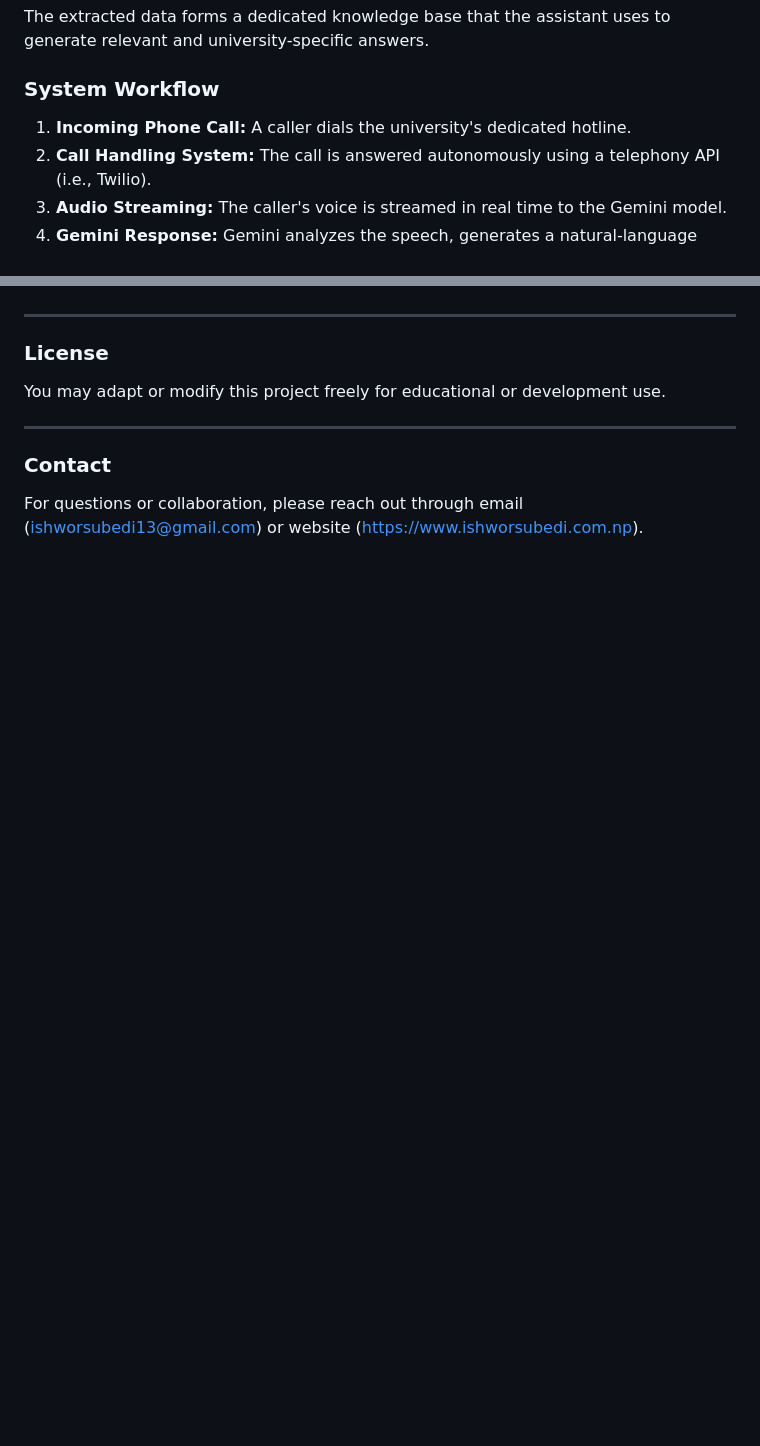
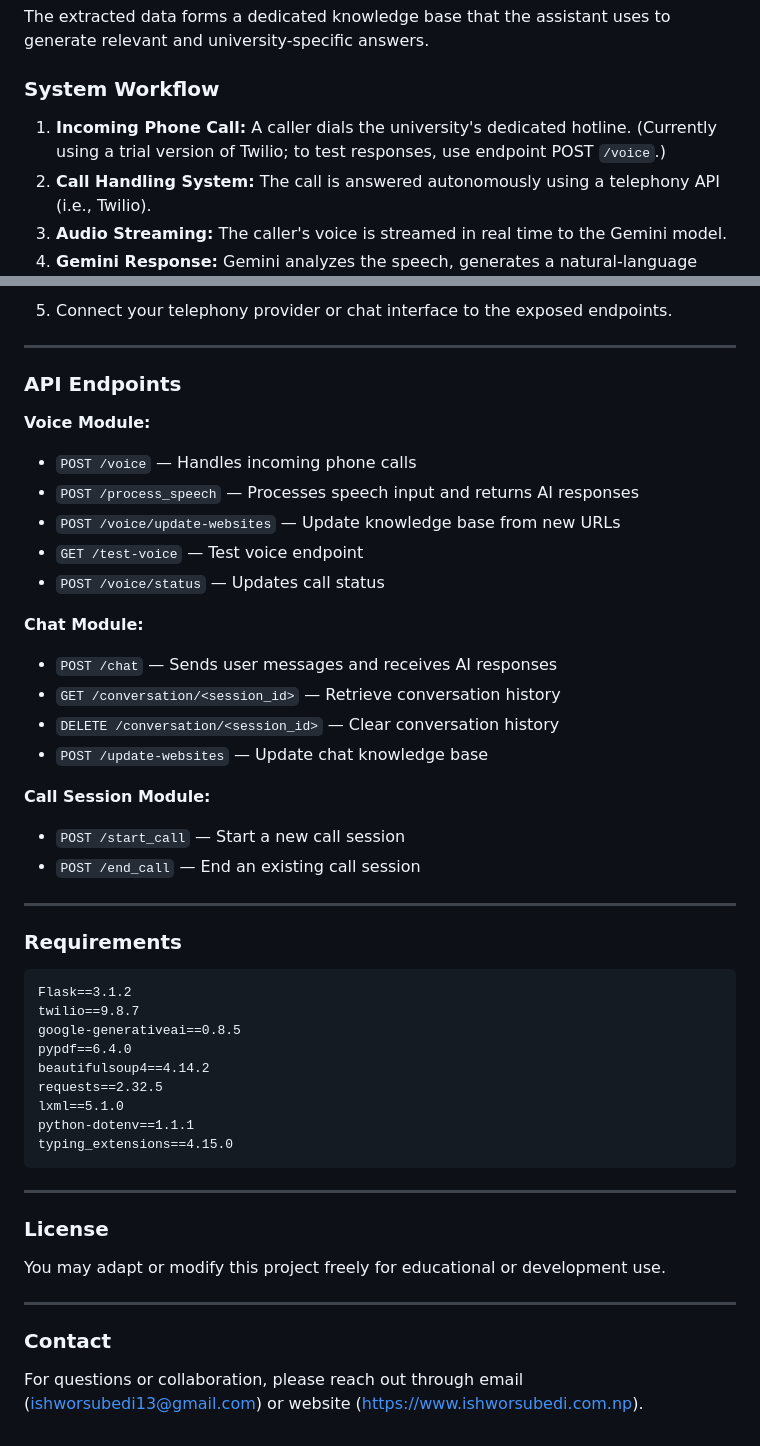
Before and after one commit to IshworSubedi13/metropolia_university_student_assistant, a Markdown page: README.md, 2 parts joined by grey strips. GitHub-like rendering; blank space fills up the shorter version.

````diff
--- a/README.md
+++ b/README.md
@@ -31,7 +32,7 @@ The extracted data forms a dedicated knowledge base that the assistant uses to g
 
 ### System Workflow
 
-1. **Incoming Phone Call:** A caller dials the university's dedicated hotline.
+1. **Incoming Phone Call:** A caller dials the university's dedicated hotline. (Currently using a trial version of Twilio; to test responses, use endpoint POST `/voice`.)
 2. **Call Handling System:** The call is answered autonomously using a telephony API (i.e., Twilio).
 3. **Audio Streaming:** The caller's voice is streamed in real time to the Gemini model.
 4. **Gemini Response:** Gemini analyzes the speech, generates a natural-language response, and sends it back as synthesized voice.
@@ -67,3 +149,44 @@ This project can be expanded in many ways:
+5. Connect your telephony provider or chat interface to the exposed endpoints.
+
+---
+
+### API Endpoints
+
+**Voice Module:**
+
+* `POST /voice` — Handles incoming phone calls
+* `POST /process_speech` — Processes speech input and returns AI responses
+* `POST /voice/update-websites` — Update knowledge base from new URLs
+* `GET /test-voice` — Test voice endpoint
+* `POST /voice/status` — Updates call status
+
+**Chat Module:**
+
+* `POST /chat` — Sends user messages and receives AI responses
+* `GET /conversation/<session_id>` — Retrieve conversation history
+* `DELETE /conversation/<session_id>` — Clear conversation history
+* `POST /update-websites` — Update chat knowledge base
+
+**Call Session Module:**
+
+* `POST /start_call` — Start a new call session
+* `POST /end_call` — End an existing call session
+
+---
+
+### Requirements
+
+```text
+Flask==3.1.2
+twilio==9.8.7
+google-generativeai==0.8.5
+pypdf==6.4.0
+beautifulsoup4==4.14.2
+requests==2.32.5
+lxml==5.1.0
+python-dotenv==1.1.1
+typing_extensions==4.15.0
+```
 
 ---
 
@@ -75,4 +198,4 @@ You may adapt or modify this project freely for educational or development use.
 
 ### Contact
 
-For questions or collaboration, please reach out through email (ishworsubedi13@gmail.com) or website (https://www.ishworsubedi.com.np).
+For questions or collaboration, please reach out through email ([ishworsubedi13@gmail.com](mailto:ishworsubedi13@gmail.com)) or website ([https://www.ishworsubedi.com.np](https://www.ishworsubedi.com.np)).
````
Also changed, not shown: other parts of README.md (+83 -1 lines).
